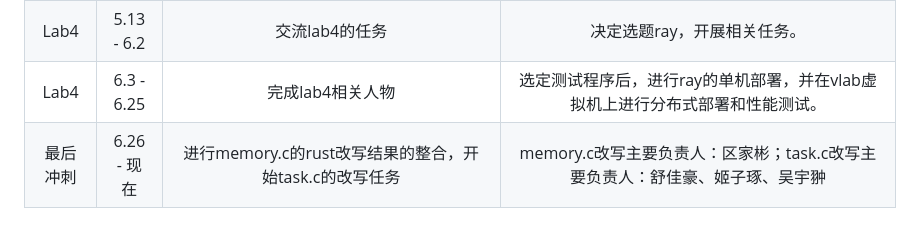
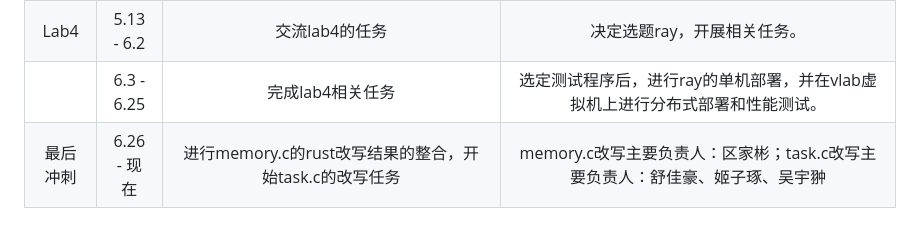
Before and after one commit to OSH-2024/RushToLight, a Markdown page: README.md, the part around the change. GitHub-like rendering.

```diff
--- a/README.md
+++ b/README.md
@@ -28,5 +28,5 @@
 |Rust改写尝试 |4.22 - 4.28 | 计划从memory.c开始改写，每个人分函数改写，最后尝试组合。|在上传的liteOS-M/kernel/mm/memory.c中进行了改写内容分工的标注。
 | |4.29 -  5.12| 交流改写心得，着重讨论了怎么处理空指针改写的问题，并且继续新的改写任务。| 加大改写的步伐，增加改写任务量。
 |Lab4  |5.13 - 6.2| 交流lab4的任务 | 决定选题ray，开展相关任务。
-|Lab4  |6.3 - 6.25| 完成lab4相关人物 | 选定测试程序后，进行ray的单机部署，并在vlab虚拟机上进行分布式部署和性能测试。
+|     |6.3 - 6.25| 完成lab4相关任务 | 选定测试程序后，进行ray的单机部署，并在vlab虚拟机上进行分布式部署和性能测试。
 | 最后冲刺  |6.26 - 现在| 进行memory.c的rust改写结果的整合，开始task.c的改写任务 | memory.c改写主要负责人：区家彬；task.c改写主要负责人：舒佳豪、姬子琢、吴宇翀
```
Also changed, not shown: README_english.md (+1 -1 lines).
